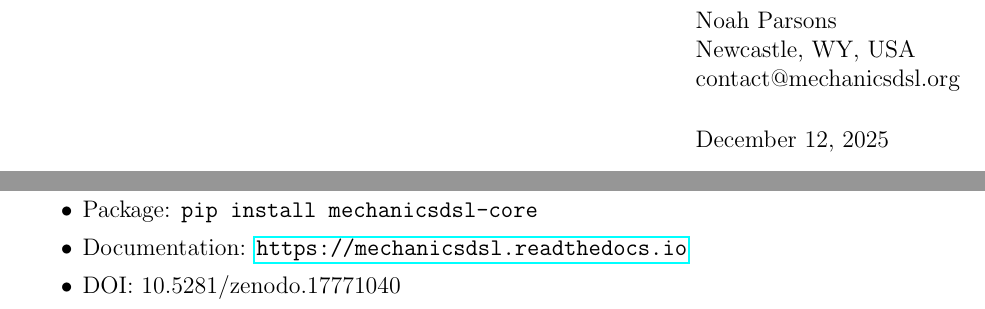
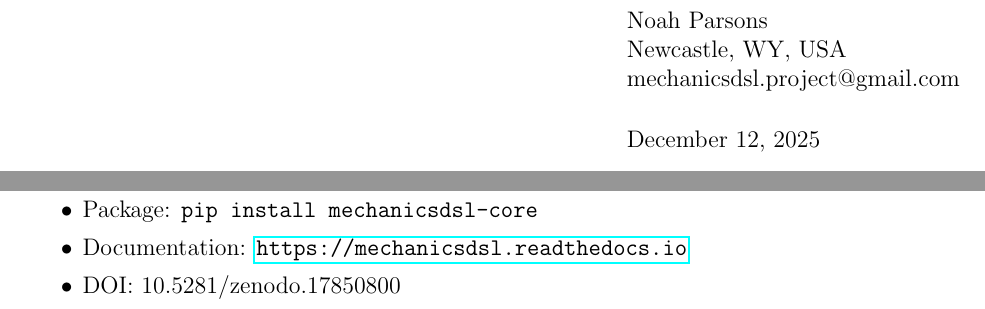
Before and after one commit to MechanicsDSL/mechanicsdsl, a LaTeX letter (cover_letter_cpc.tex): two parts of page 1 of 2, joined at a grey line, cut so that both start at the same text. Compiled offline with pdfLaTeX.

Commit message:
Update cover_letter_cpc.tex

```diff
--- a/cover_letter_cpc.tex
+++ b/cover_letter_cpc.tex
@@ -5,7 +5,7 @@
 \usepackage{hyperref}
 
 \signature{Noah Parsons\\Independent Researcher\\Newcastle, WY, USA}
-\address{Noah Parsons\\Newcastle, WY, USA\\contact@mechanicsdsl.org}
+\address{Noah Parsons\\Newcastle, WY, USA\\mechanicsdsl.project@gmail.com}
 
 \begin{document}
 
@@ -32,7 +32,7 @@ I am pleased to submit the manuscript entitled ``\textbf{MechanicsDSL: A Compile
     \item Repository: \url{https://github.com/MechanicsDSL/mechanicsdsl}
     \item Package: \texttt{pip install mechanicsdsl-core}
     \item Documentation: \url{https://mechanicsdsl.readthedocs.io}
-    \item DOI: 10.5281/zenodo.17771040
+    \item DOI: 10.5281/zenodo.17850800
 \end{itemize}
 
 \textbf{Related Submission.} A software description paper has been submitted to the Journal of Open Source Software (JOSS). The JOSS paper focuses on software availability and usage, while this CPC manuscript provides the formal mathematical foundations, novel algorithms, and comprehensive validation that complement without duplicating the JOSS contribution.
```
